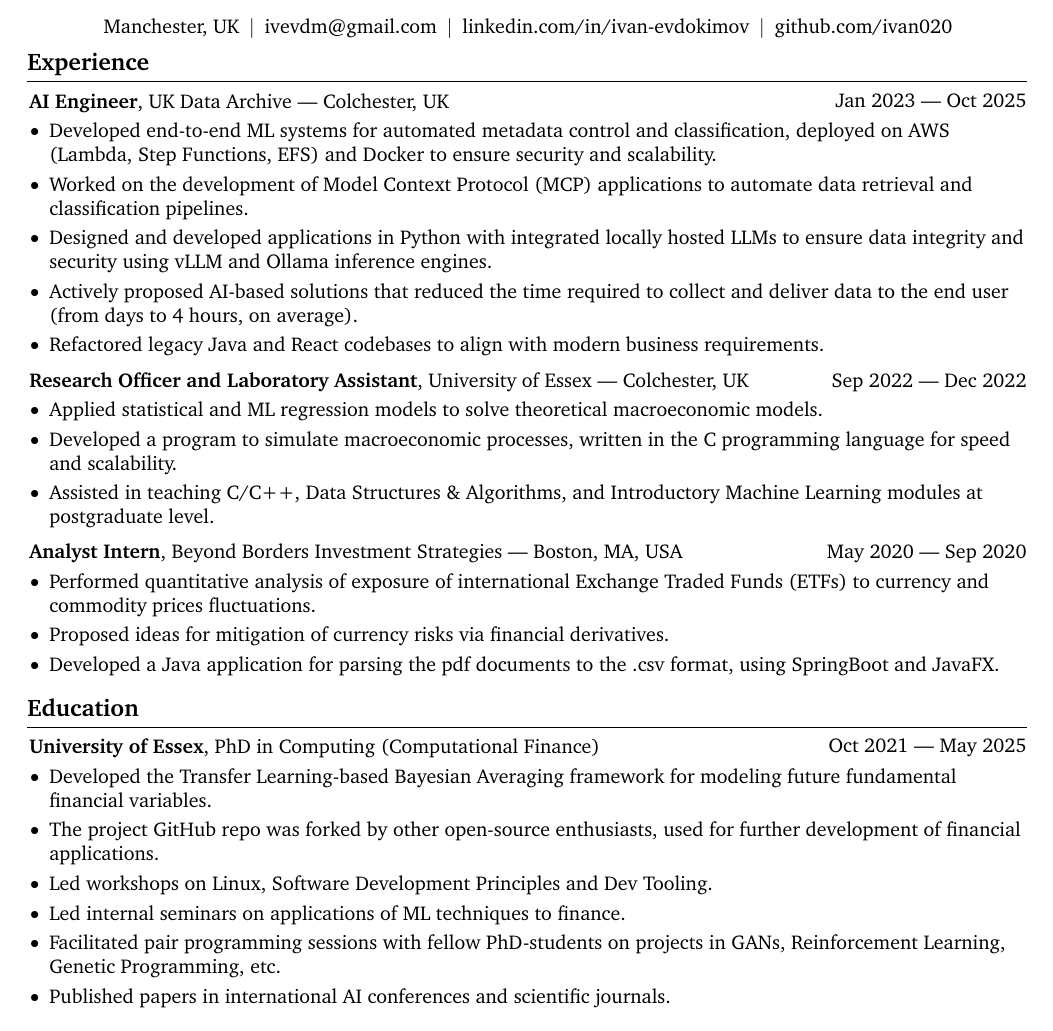
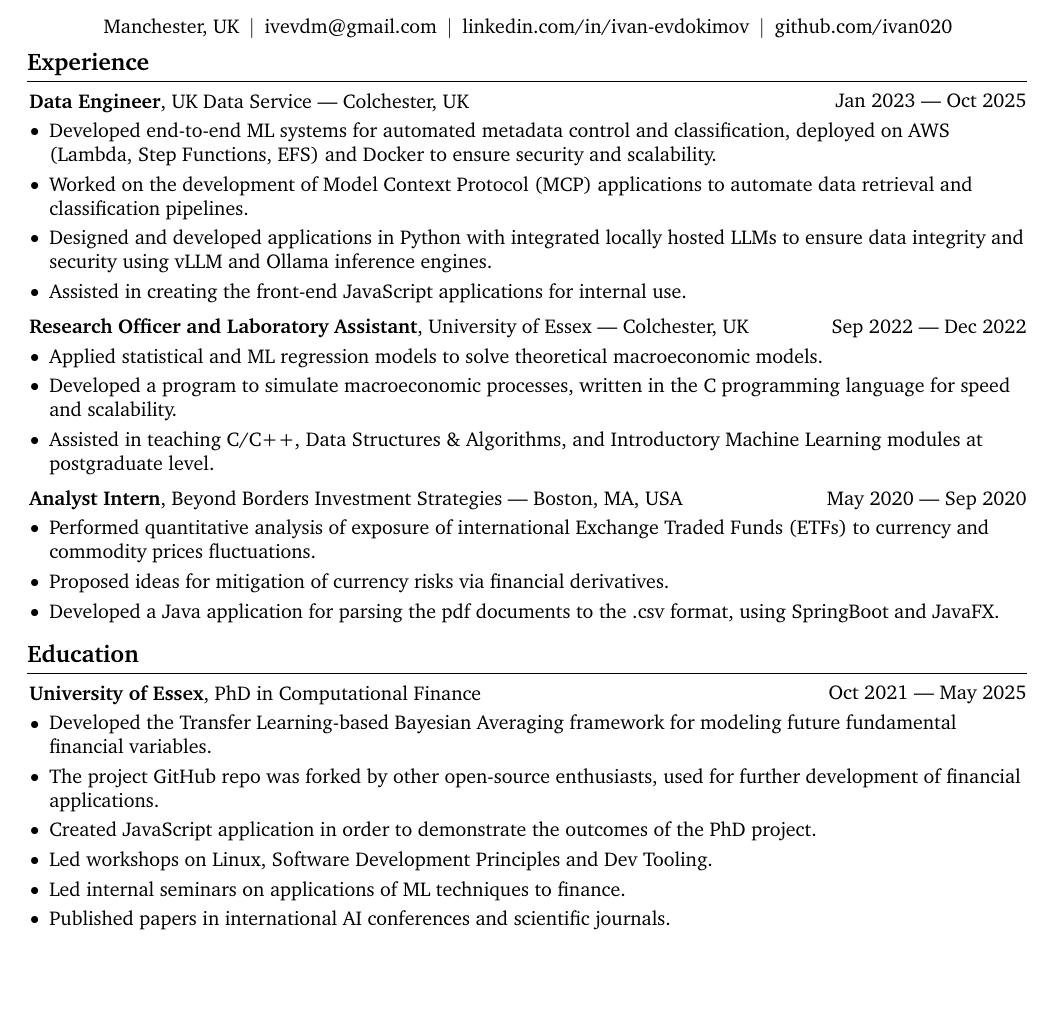
Before and after one commit to ivan020/resume, a LaTeX document (main.tex): part of the page, cut so that both start at the same text, the shorter picture padded with empty space. Compiled offline with pdfLaTeX.

Commit message:
another day - another application

```diff
--- a/main.tex
+++ b/main.tex
@@ -190,7 +190,7 @@
         \begin{twocolentry}{
             Jan 2023 --- Oct 2025
         }
-            \textbf{AI Engineer}, UK Data Archive --- Colchester, UK\end{twocolentry}
+            \textbf{Data Engineer}, UK Data Service --- Colchester, UK\end{twocolentry}
 
         \vspace{0.10 cm}
         \begin{onecolentry}
@@ -199,9 +199,10 @@
             \item Developed end-to-end ML systems for automated metadata control and classification, deployed on AWS (Lambda, Step Functions, EFS) and Docker to ensure security and scalability.
               \item Worked on the development of Model Context Protocol (MCP) applications to automate data retrieval and classification pipelines.
               \item Designed and developed applications in Python with integrated locally hosted LLMs to ensure data integrity and security using vLLM and Ollama inference engines.
-              \item Actively proposed AI-based solutions that reduced the time required to collect and deliver data to the end user (from days to 4 hours, on average).
+              \item Assisted in creating the front-end JavaScript applications for internal use.
+              % \item Actively proposed AI-based solutions that reduced the time required to collect and deliver data to the end user (from days to 4 hours, on average).
               % \item Assisted in the refactoring of existing Java and JavaScript (React framework) codebases, to adhere to modern business needs.
-              \item Refactored legacy Java and React codebases to align with modern business requirements.
+              % \item Refactored legacy Java and React codebases to align with modern business requirements.
             \end{highlights}
         \end{onecolentry}
 
@@ -245,16 +246,17 @@
         \begin{twocolentry}{
             Oct 2021 --- May 2025
         }
-        \textbf{University of Essex}, PhD in Computing (Computational Finance)\end{twocolentry}
+        \textbf{University of Essex}, PhD in Computational Finance\end{twocolentry}
 
         \vspace{0.10 cm}
         \begin{onecolentry}
             \begin{highlights}
             \item Developed the Transfer Learning-based Bayesian Averaging framework for modeling future fundamental financial variables.
             \item The project GitHub repo was forked by other open-source enthusiasts, used for further development of financial applications.
+            \item Created JavaScript application in order to demonstrate the outcomes of the PhD project.
                 \item Led workshops on Linux, Software Development Principles and Dev Tooling.
                 \item Led internal seminars on applications of ML techniques to finance.
-                \item Facilitated pair programming sessions with fellow PhD-students on projects in GANs, Reinforcement Learning, Genetic Programming, etc.
+                % \item Facilitated pair programming sessions with fellow PhD-students on projects in GANs, Reinforcement Learning, Genetic Programming, etc.
                 \item Published papers in international AI conferences and scientific journals.
             \end{highlights}
         \end{onecolentry}
```
Also changed, not shown: coverLetter.tex (+4 -4 lines), IvanECV.pdf (added), main.pdf (added).
